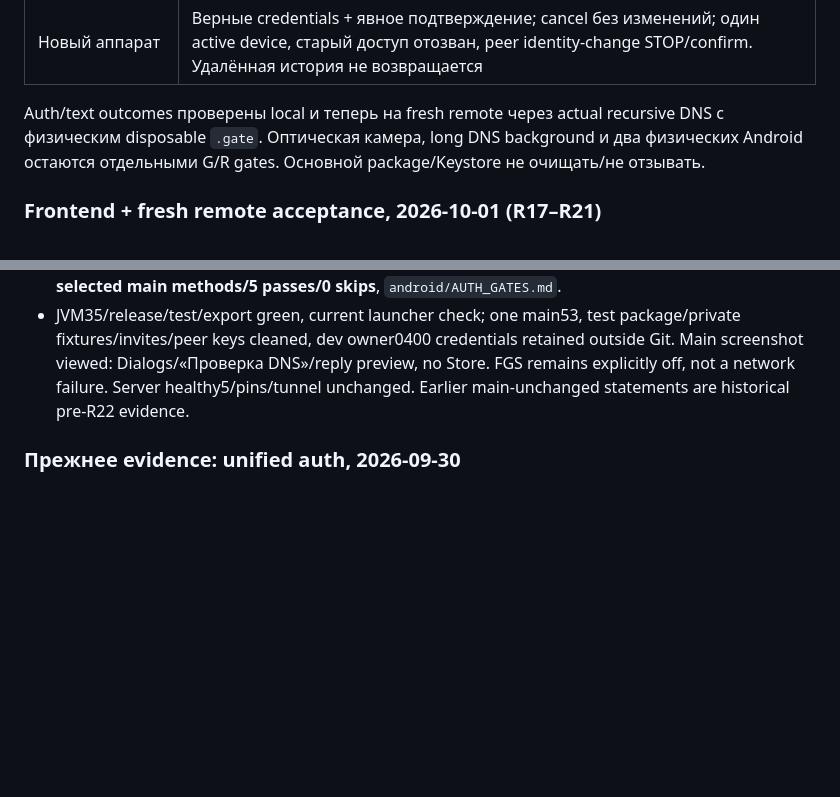
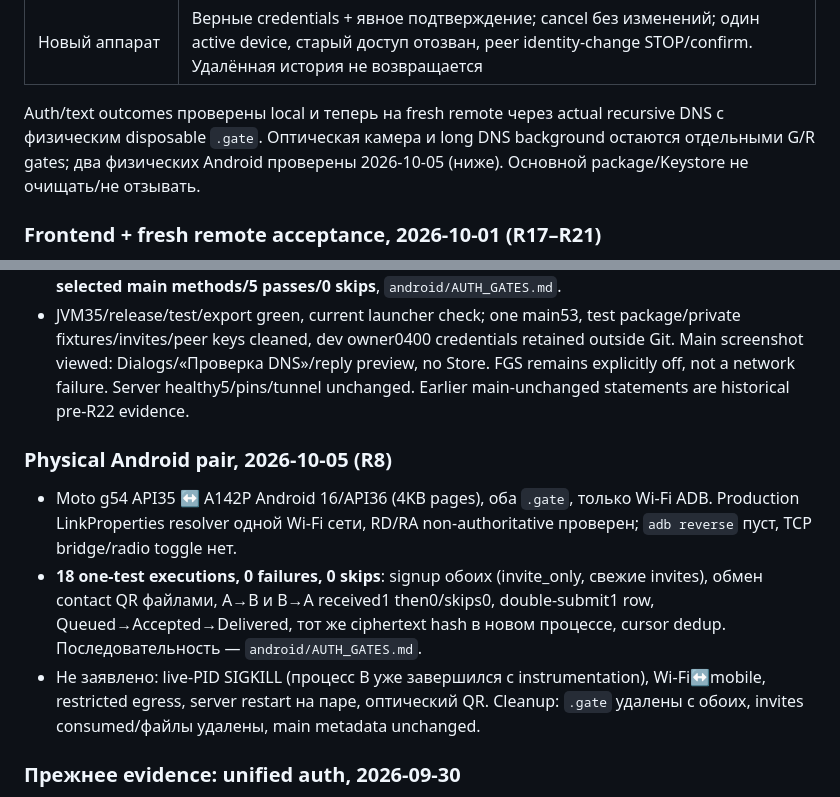
Before and after one commit to 0FL01/53, a Markdown page: docs/goals/k4-gate-checklist.md, 2 parts joined by grey strips. GitHub-like rendering; blank space fills up the shorter version.

```diff
--- a/docs/goals/k4-gate-checklist.md
+++ b/docs/goals/k4-gate-checklist.md
@@ -17,7 +17,7 @@ Account-auth wire2/server schema5/core schema6 и Light/Square Android UI реа
 | Unified auth | ENROL/token-replay/credential attach отсутствуют; старые schema/wire отклоняются без мутации. Scoped dev remote wipe выполнен по разрешению пользователя |
 | Новый аппарат | Верные credentials + явное подтверждение; cancel без изменений; один active device, старый доступ отозван, peer identity-change STOP/confirm. Удалённая история не возвращается |
 
-Auth/text outcomes проверены local и теперь на fresh remote через actual recursive DNS с физическим disposable `.gate`. Оптическая камера, long DNS background и два физических Android остаются отдельными G/R gates. Основной package/Keystore не очищать/не отзывать.
+Auth/text outcomes проверены local и теперь на fresh remote через actual recursive DNS с физическим disposable `.gate`. Оптическая камера и long DNS background остаются отдельными G/R gates; два физических Android проверены 2026-10-05 (ниже). Основной package/Keystore не очищать/не отзывать.
 
 ### Frontend + fresh remote acceptance, 2026-10-01 (R17–R21)
 
@@ -38,6 +38,12 @@ Auth/text outcomes проверены local и теперь на fresh remote ч
 - Explicit user-approved main `pm clear` removed old DB/history/Keystore identity; no schema spoof/migration/automatic wipe. `dev-install.py` rejects this known startup failure without reset, GREEN after explicit reset and again without reset after auth.
 - Main `org.dmsg.client`, current `53.apk`, actual UI onboarding/code/preview/signup and fresh6, production recursive DNS peer both directions receive1 then0/all skips0/equality; exact Accepted→Delivered, no duplicate send/history, new-process reopen/account/history retained. **4 selected main methods/5 passes/0 skips**, `android/AUTH_GATES.md`.
 - JVM35/release/test/export green, current launcher check; one main53, test package/private fixtures/invites/peer keys cleaned, dev owner0400 credentials retained outside Git. Main screenshot viewed: Dialogs/«Проверка DNS»/reply preview, no Store. FGS remains explicitly off, not a network failure. Server healthy5/pins/tunnel unchanged. Earlier main-unchanged statements are historical pre-R22 evidence.
+
+### Physical Android pair, 2026-10-05 (R8)
+
+- Moto g54 API35 ↔ A142P Android 16/API36 (4KB pages), оба `.gate`, только Wi-Fi ADB. Production LinkProperties resolver одной Wi-Fi сети, RD/RA non-authoritative проверен; `adb reverse` пуст, TCP bridge/radio toggle нет.
+- **18 one-test executions, 0 failures, 0 skips**: signup обоих (invite_only, свежие invites), обмен contact QR файлами, A→B и B→A received1 then0/skips0, double-submit1 row, Queued→Accepted→Delivered, тот же ciphertext hash в новом процессе, cursor dedup. Последовательность — `android/AUTH_GATES.md`.
+- Не заявлено: live-PID SIGKILL (процесс B уже завершился с instrumentation), Wi-Fi↔mobile, restricted egress, server restart на паре, оптический QR. Cleanup: `.gate` удалены с обоих, invites consumed/файлы удалены, main metadata unchanged.
 
 ### Прежнее evidence: unified auth, 2026-09-30
 
```
Also changed, not shown: android/AUTH_GATES.md (+33 -0 lines), docs/goals/2026-09-29-client-track.md (+3 -2 lines).
